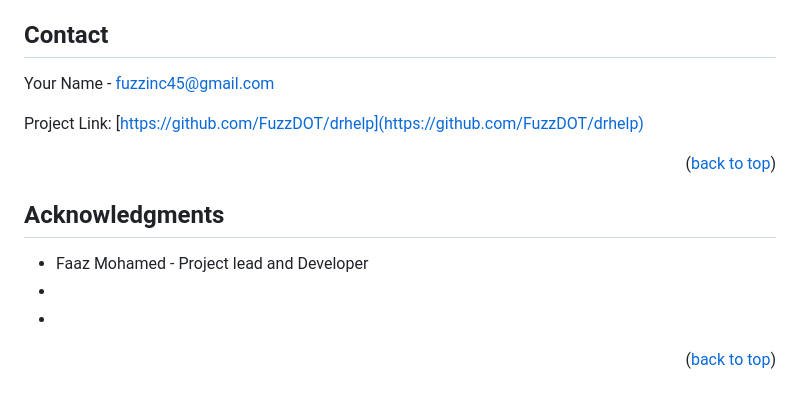
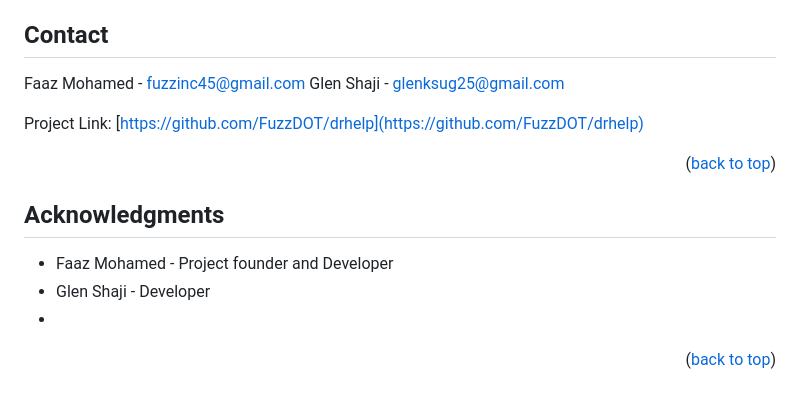
Before and after one commit to FuzzDOT/drhelp, a Markdown page: README.md, the part around the change. Rendered like a GitHub page.

```diff
--- a/README.md
+++ b/README.md
@@ -134,7 +134,8 @@ Distributed under the Proprietary License. See `LICENSE.txt` for more informatio
 <!-- CONTACT -->
 ## Contact
 
-Your Name - fuzzinc45@gmail.com
+Faaz Mohamed - fuzzinc45@gmail.com
+Glen Shaji - glenksug25@gmail.com
 
 Project Link: [https://github.com/FuzzDOT/drhelp](https://github.com/FuzzDOT/drhelp)
 
@@ -145,8 +146,8 @@ Project Link: [https://github.com/FuzzDOT/drhelp](https://github.com/FuzzDOT/drh
 <!-- ACKNOWLEDGMENTS -->
 ## Acknowledgments
 
-* []() Faaz Mohamed - Project lead and Developer
-* []()
+* []() Faaz Mohamed - Project founder and Developer
+* []() Glen Shaji - Developer
 * []()
 
 <p align="right">(<a href="#readme-top">back to top</a>)</p>
```
